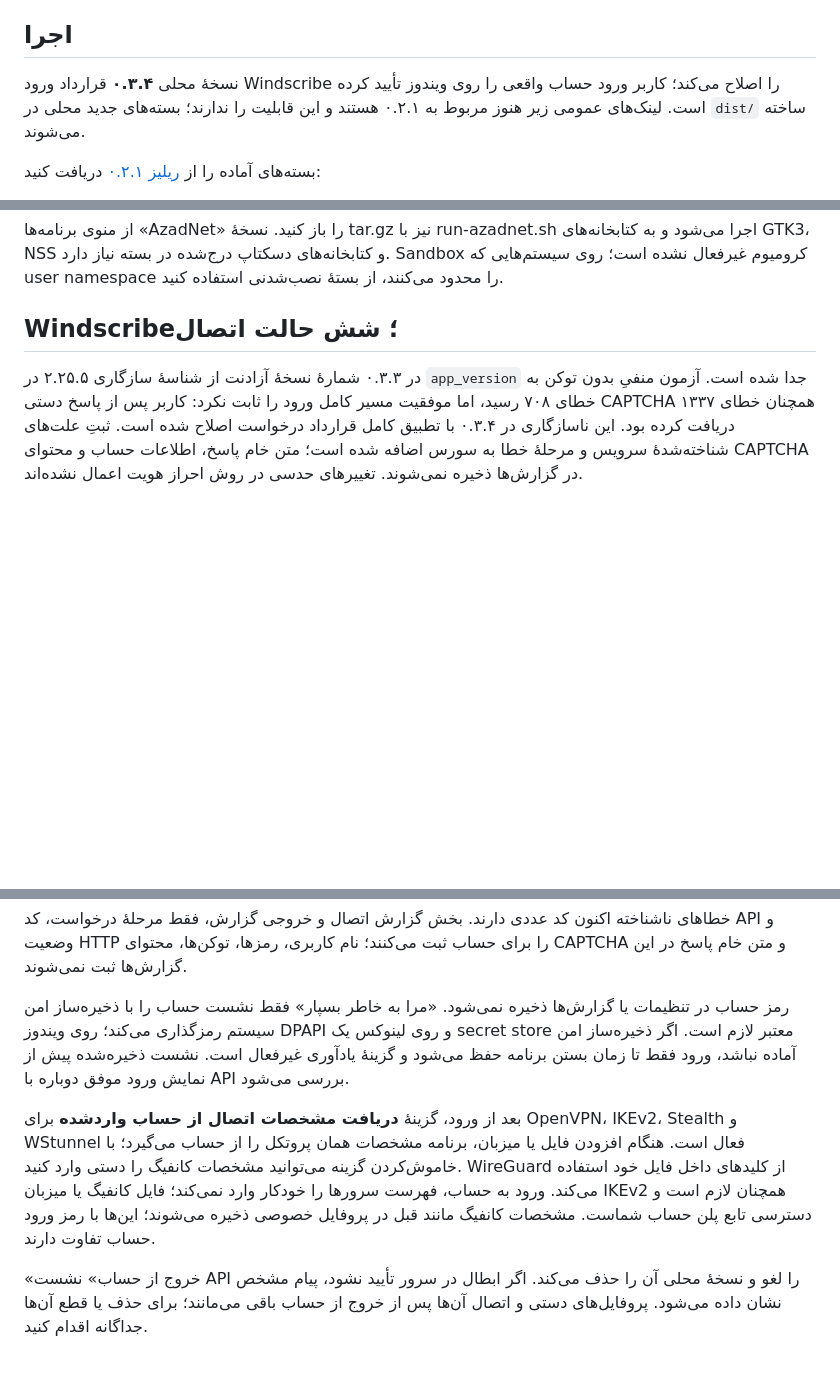
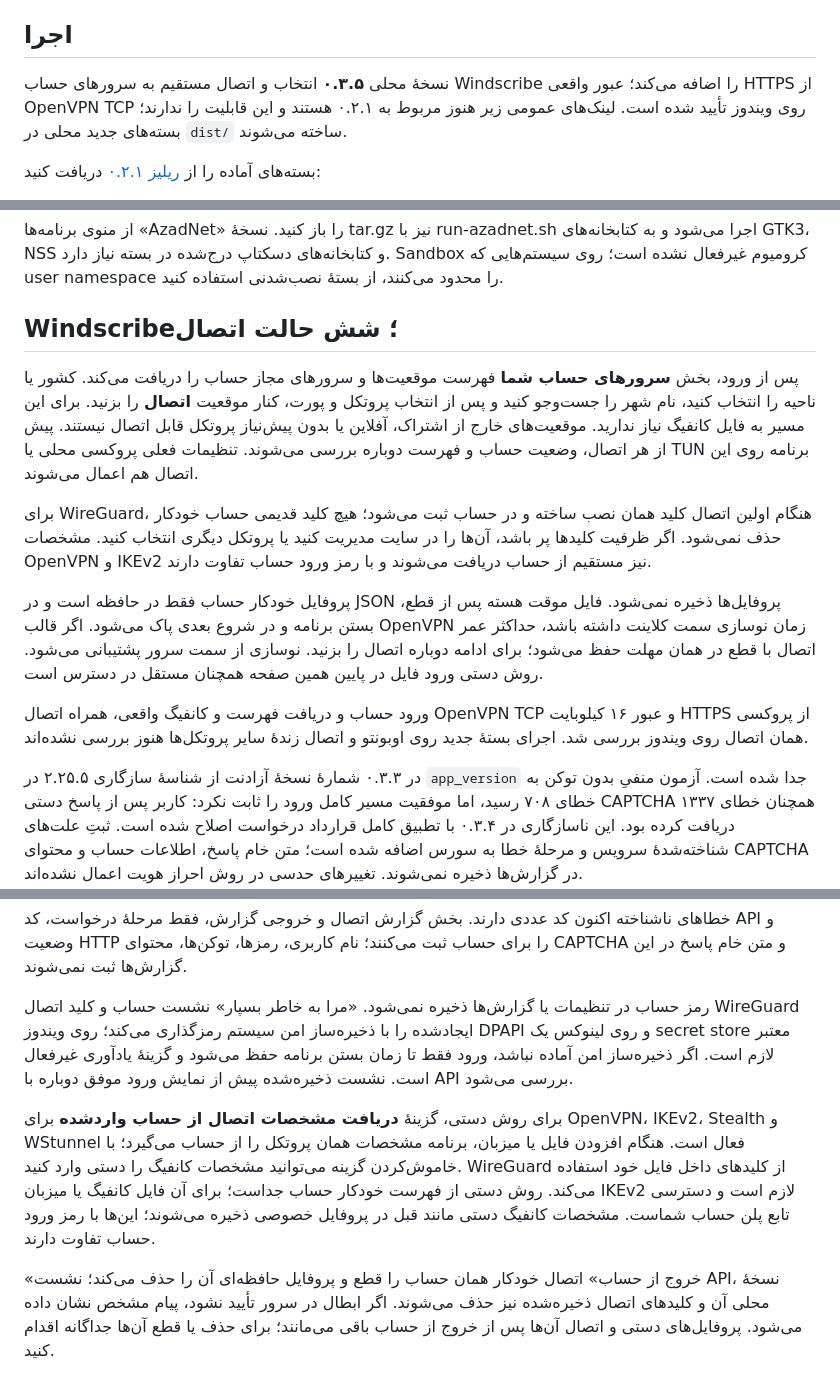
Before and after one commit to sohaibbasharat1384/AzadNet, a Markdown page: README.fa.md, 3 parts joined by grey strips. Rendered like a GitHub page; blank space fills up the shorter version.

```diff
--- a/README.fa.md
+++ b/README.fa.md
@@ -6,7 +6,7 @@
 
 ## اجرا
 
-نسخهٔ محلی **۰.۳.۴** قرارداد ورود Windscribe را اصلاح می‌کند؛ کاربر ورود حساب واقعی را روی ویندوز تأیید کرده است. لینک‌های عمومی زیر
+نسخهٔ محلی **۰.۳.۵** انتخاب و اتصال مستقیم به سرورهای حساب Windscribe را اضافه می‌کند؛ عبور واقعی HTTPS از OpenVPN TCP روی ویندوز تأیید شده است. لینک‌های عمومی زیر
 هنوز مربوط به ۰.۲.۱ هستند و این قابلیت را ندارند؛ بسته‌های جدید محلی در `dist/`
 ساخته می‌شوند.
 
@@ -30,6 +30,28 @@ sudo apt install ./azadnet_0.2.1_amd64.deb
 از منوی برنامه‌ها «AzadNet» را باز کنید. نسخهٔ tar.gz نیز با run-azadnet.sh اجرا می‌شود و به کتابخانه‌های GTK3، NSS و کتابخانه‌های دسکتاپ درج‌شده در بسته نیاز دارد. Sandbox کرومیوم غیرفعال نشده است؛ روی سیستم‌هایی که user namespace را محدود می‌کنند، از بستهٔ نصب‌شدنی استفاده کنید.
 
 ## Windscribe؛ شش حالت اتصال
+
+پس از ورود، بخش **سرورهای حساب شما** فهرست موقعیت‌ها و سرورهای مجاز حساب را
+دریافت می‌کند. کشور یا ناحیه را انتخاب کنید، نام شهر را جست‌وجو کنید و پس
+از انتخاب پروتکل و پورت، کنار موقعیت **اتصال** را بزنید. برای این مسیر به
+فایل کانفیگ نیاز ندارید. موقعیت‌های خارج از اشتراک، آفلاین یا بدون پیش‌نیاز
+پروتکل قابل اتصال نیستند. پیش از هر اتصال، وضعیت حساب و فهرست دوباره بررسی
+می‌شوند. تنظیمات فعلی پروکسی محلی یا TUN برنامه روی این اتصال هم اعمال می‌شوند.
+
+برای WireGuard، هنگام اولین اتصال کلید همان نصب ساخته و در حساب ثبت می‌شود؛
+هیچ کلید قدیمی حساب خودکار حذف نمی‌شود. اگر ظرفیت کلیدها پر باشد، آن‌ها را در
+سایت مدیریت کنید یا پروتکل دیگری انتخاب کنید. مشخصات OpenVPN و IKEv2 نیز
+مستقیم از حساب دریافت می‌شوند و با رمز ورود حساب تفاوت دارند.
+
+پروفایل خودکار حساب فقط در حافظه است و در JSON پروفایل‌ها ذخیره نمی‌شود.
+فایل موقت هسته پس از قطع، بستن برنامه و در شروع بعدی پاک می‌شود. اگر قالب
+OpenVPN زمان نوسازی سمت کلاینت داشته باشد، حداکثر عمر اتصال با قطع در همان
+مهلت حفظ می‌شود؛ برای ادامه دوباره اتصال را بزنید. نوسازی از سمت سرور پشتیبانی
+می‌شود. روش دستی ورود فایل در پایین همین صفحه همچنان مستقل در دسترس است.
+
+ورود حساب و دریافت فهرست و کانفیگ واقعی، همراه اتصال OpenVPN TCP و عبور
+۱۶ کیلوبایت HTTPS از پروکسی همان اتصال روی ویندوز بررسی شد. اجرای بستهٔ جدید
+روی اوبونتو و اتصال زندهٔ سایر پروتکل‌ها هنوز بررسی نشده‌اند.
 
 در ۰.۳.۳ شمارهٔ نسخهٔ آزادنت از شناسهٔ سازگاری ۲.۲۵.۵ در `app_version`
 جدا شده است. آزمون منفیِ بدون توکن به خطای ۷۰۸ رسید، اما موفقیت مسیر کامل
@@ -68,21 +90,22 @@ sudo apt install ./azadnet_0.2.1_amd64.deb
 مرحلهٔ درخواست، کد API و وضعیت HTTP را برای حساب ثبت می‌کنند؛ نام کاربری،
 رمزها، توکن‌ها، محتوای CAPTCHA و متن خام پاسخ در این گزارش‌ها ثبت نمی‌شوند.
 
-رمز حساب در تنظیمات یا گزارش‌ها ذخیره نمی‌شود. «مرا به خاطر بسپار» فقط نشست
-حساب را با ذخیره‌ساز امن سیستم رمزگذاری می‌کند؛ روی ویندوز DPAPI و روی لینوکس
+رمز حساب در تنظیمات یا گزارش‌ها ذخیره نمی‌شود. «مرا به خاطر بسپار» نشست
+حساب و کلید اتصال WireGuard ایجادشده را با ذخیره‌ساز امن سیستم رمزگذاری می‌کند؛ روی ویندوز DPAPI و روی لینوکس
 یک secret store معتبر لازم است. اگر ذخیره‌ساز امن آماده نباشد، ورود فقط تا
 زمان بستن برنامه حفظ می‌شود و گزینهٔ یادآوری غیرفعال است. نشست ذخیره‌شده پیش
 از نمایش ورود موفق دوباره با API بررسی می‌شود.
 
-بعد از ورود، گزینهٔ **دریافت مشخصات اتصال از حساب واردشده** برای OpenVPN،
+برای روش دستی، گزینهٔ **دریافت مشخصات اتصال از حساب واردشده** برای OpenVPN،
 IKEv2، Stealth و WStunnel فعال است. هنگام افزودن فایل یا میزبان، برنامه
 مشخصات همان پروتکل را از حساب می‌گیرد؛ با خاموش‌کردن گزینه می‌توانید مشخصات
 کانفیگ را دستی وارد کنید. WireGuard از کلیدهای داخل فایل خود استفاده می‌کند.
-ورود به حساب، فهرست سرورها را خودکار وارد نمی‌کند؛ فایل کانفیگ یا میزبان
-IKEv2 همچنان لازم است و دسترسی تابع پلن حساب شماست. مشخصات کانفیگ مانند قبل
+روش دستی از فهرست خودکار حساب جداست؛ برای آن فایل کانفیگ یا میزبان
+IKEv2 لازم است و دسترسی تابع پلن حساب شماست. مشخصات کانفیگ دستی مانند قبل
 در پروفایل خصوصی ذخیره می‌شوند؛ این‌ها با رمز ورود حساب تفاوت دارند.
 
-«خروج از حساب» نشست API را لغو و نسخهٔ محلی آن را حذف می‌کند. اگر ابطال در
+«خروج از حساب» اتصال خودکار همان حساب را قطع و پروفایل حافظه‌ای آن را حذف
+می‌کند؛ نشست API، نسخهٔ محلی آن و کلیدهای اتصال ذخیره‌شده نیز حذف می‌شوند. اگر ابطال در
 سرور تأیید نشود، پیام مشخص نشان داده می‌شود. پروفایل‌های دستی و اتصال آن‌ها
 پس از خروج از حساب باقی می‌مانند؛ برای حذف یا قطع آن‌ها جداگانه اقدام کنید.
 
```
Also changed, not shown: CHANGELOG.fa.md (+10 -0 lines), README.md (+48 -21 lines).
